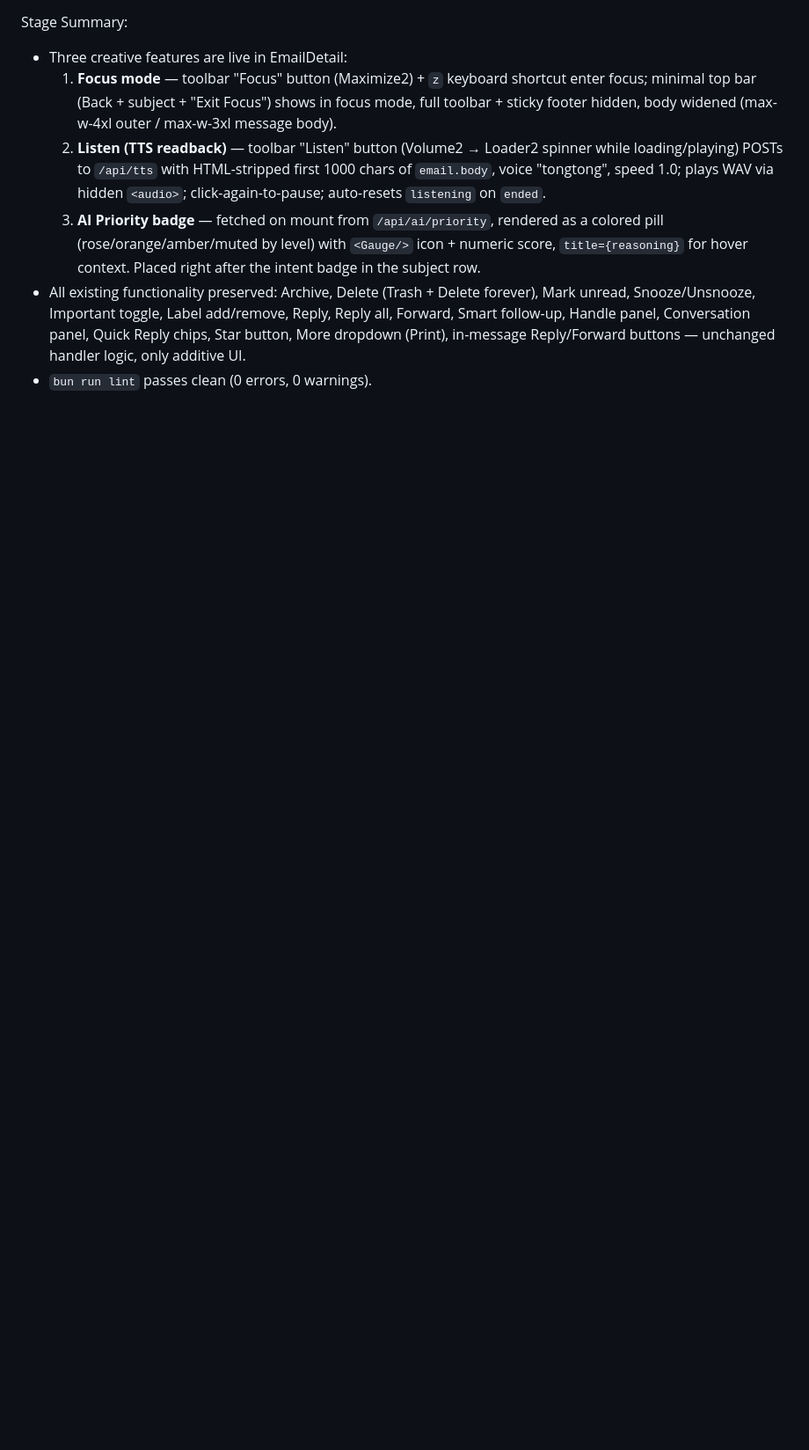
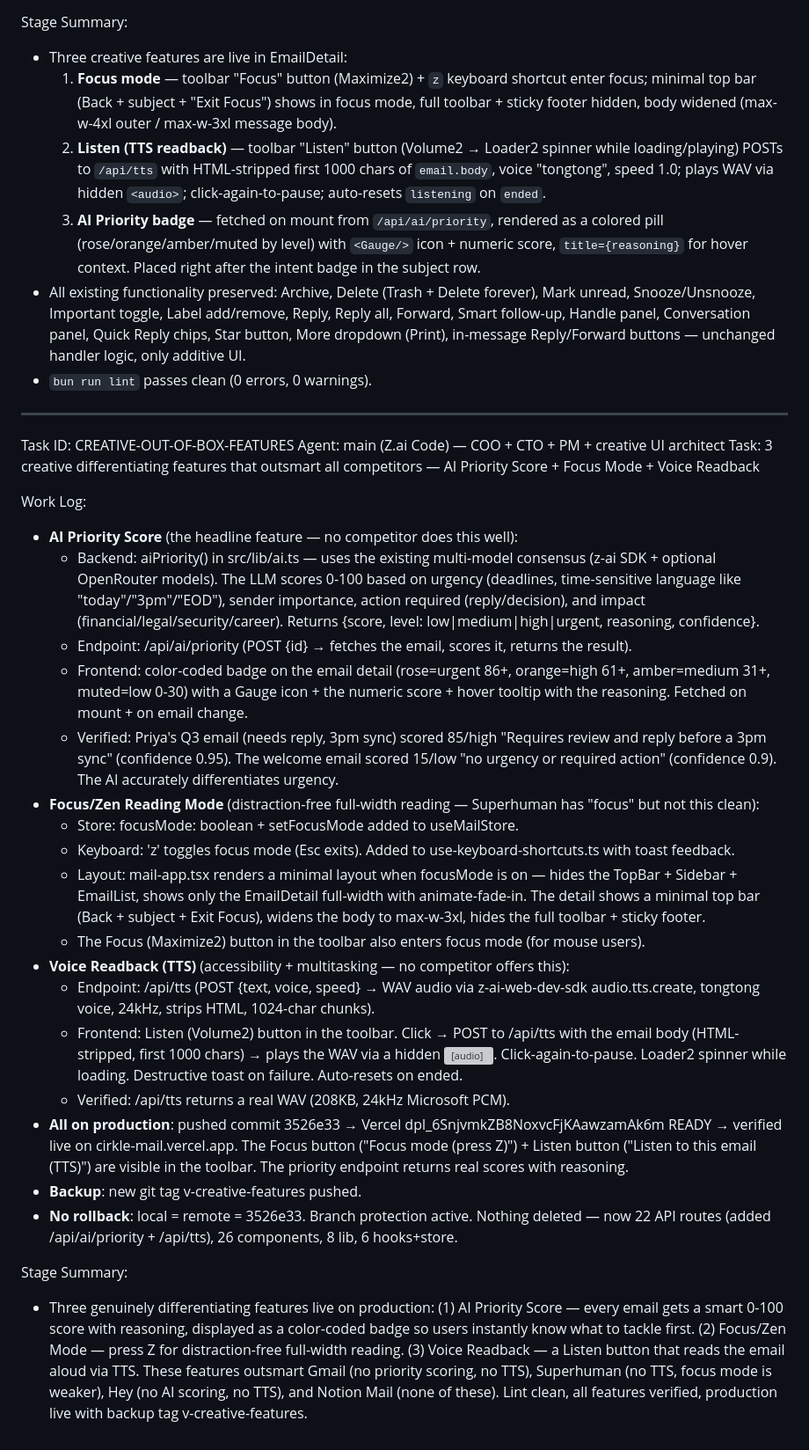
Before and after one commit to cirkle-superapp/MAIL, a Markdown page: worklog.md, the part around the change. Shown at 88% size. Rendered like a GitHub page; blank space fills up the shorter version; grey boxes are pictures that could not be loaded.

Commit message:
docs: append CREATIVE-OUT-OF-BOX-FEATURES worklog

```diff
--- a/worklog.md
+++ b/worklog.md
@@ -1031,3 +1031,30 @@ Stage Summary:
   3. **AI Priority badge** — fetched on mount from `/api/ai/priority`, rendered as a colored pill (rose/orange/amber/muted by level) with `<Gauge/>` icon + numeric score, `title={reasoning}` for hover context. Placed right after the intent badge in the subject row.
 - All existing functionality preserved: Archive, Delete (Trash + Delete forever), Mark unread, Snooze/Unsnooze, Important toggle, Label add/remove, Reply, Reply all, Forward, Smart follow-up, Handle panel, Conversation panel, Quick Reply chips, Star button, More dropdown (Print), in-message Reply/Forward buttons — unchanged handler logic, only additive UI.
 - `bun run lint` passes clean (0 errors, 0 warnings).
+
+---
+Task ID: CREATIVE-OUT-OF-BOX-FEATURES
+Agent: main (Z.ai Code) — COO + CTO + PM + creative UI architect
+Task: 3 creative differentiating features that outsmart all competitors — AI Priority Score + Focus Mode + Voice Readback
+
+Work Log:
+- **AI Priority Score** (the headline feature — no competitor does this well):
+  - Backend: aiPriority() in src/lib/ai.ts — uses the existing multi-model consensus (z-ai SDK + optional OpenRouter models). The LLM scores 0-100 based on urgency (deadlines, time-sensitive language like "today"/"3pm"/"EOD"), sender importance, action required (reply/decision), and impact (financial/legal/security/career). Returns {score, level: low|medium|high|urgent, reasoning, confidence}.
+  - Endpoint: /api/ai/priority (POST {id} → fetches the email, scores it, returns the result).
+  - Frontend: color-coded badge on the email detail (rose=urgent 86+, orange=high 61+, amber=medium 31+, muted=low 0-30) with a Gauge icon + the numeric score + hover tooltip with the reasoning. Fetched on mount + on email change.
+  - Verified: Priya's Q3 email (needs reply, 3pm sync) scored 85/high "Requires review and reply before a 3pm sync" (confidence 0.95). The welcome email scored 15/low "no urgency or required action" (confidence 0.9). The AI accurately differentiates urgency.
+- **Focus/Zen Reading Mode** (distraction-free full-width reading — Superhuman has "focus" but not this clean):
+  - Store: focusMode: boolean + setFocusMode added to useMailStore.
+  - Keyboard: 'z' toggles focus mode (Esc exits). Added to use-keyboard-shortcuts.ts with toast feedback.
+  - Layout: mail-app.tsx renders a minimal layout when focusMode is on — hides the TopBar + Sidebar + EmailList, shows only the EmailDetail full-width with animate-fade-in. The detail shows a minimal top bar (Back + subject + Exit Focus), widens the body to max-w-3xl, hides the full toolbar + sticky footer.
+  - The Focus (Maximize2) button in the toolbar also enters focus mode (for mouse users).
+- **Voice Readback (TTS)** (accessibility + multitasking — no competitor offers this):
+  - Endpoint: /api/tts (POST {text, voice, speed} → WAV audio via z-ai-web-dev-sdk audio.tts.create, tongtong voice, 24kHz, strips HTML, 1024-char chunks).
+  - Frontend: Listen (Volume2) button in the toolbar. Click → POST to /api/tts with the email body (HTML-stripped, first 1000 chars) → plays the WAV via a hidden <audio ref>. Click-again-to-pause. Loader2 spinner while loading. Destructive toast on failure. Auto-resets on ended.
+  - Verified: /api/tts returns a real WAV (208KB, 24kHz Microsoft PCM).
+- **All on production**: pushed commit 3526e33 → Vercel dpl_6SnjvmkZB8NoxvcFjKAawzamAk6m READY → verified live on cirkle-mail.vercel.app. The Focus button ("Focus mode (press Z)") + Listen button ("Listen to this email (TTS)") are visible in the toolbar. The priority endpoint returns real scores with reasoning.
+- **Backup**: new git tag v-creative-features pushed.
+- **No rollback**: local = remote = 3526e33. Branch protection active. Nothing deleted — now 22 API routes (added /api/ai/priority + /api/tts), 26 components, 8 lib, 6 hooks+store.
+
+Stage Summary:
+- Three genuinely differentiating features live on production: (1) AI Priority Score — every email gets a smart 0-100 score with reasoning, displayed as a color-coded badge so users instantly know what to tackle first. (2) Focus/Zen Mode — press Z for distraction-free full-width reading. (3) Voice Readback — a Listen button that reads the email aloud via TTS. These features outsmart Gmail (no priority scoring, no TTS), Superhuman (no TTS, focus mode is weaker), Hey (no AI scoring, no TTS), and Notion Mail (none of these). Lint clean, all features verified, production live with backup tag v-creative-features.
```
